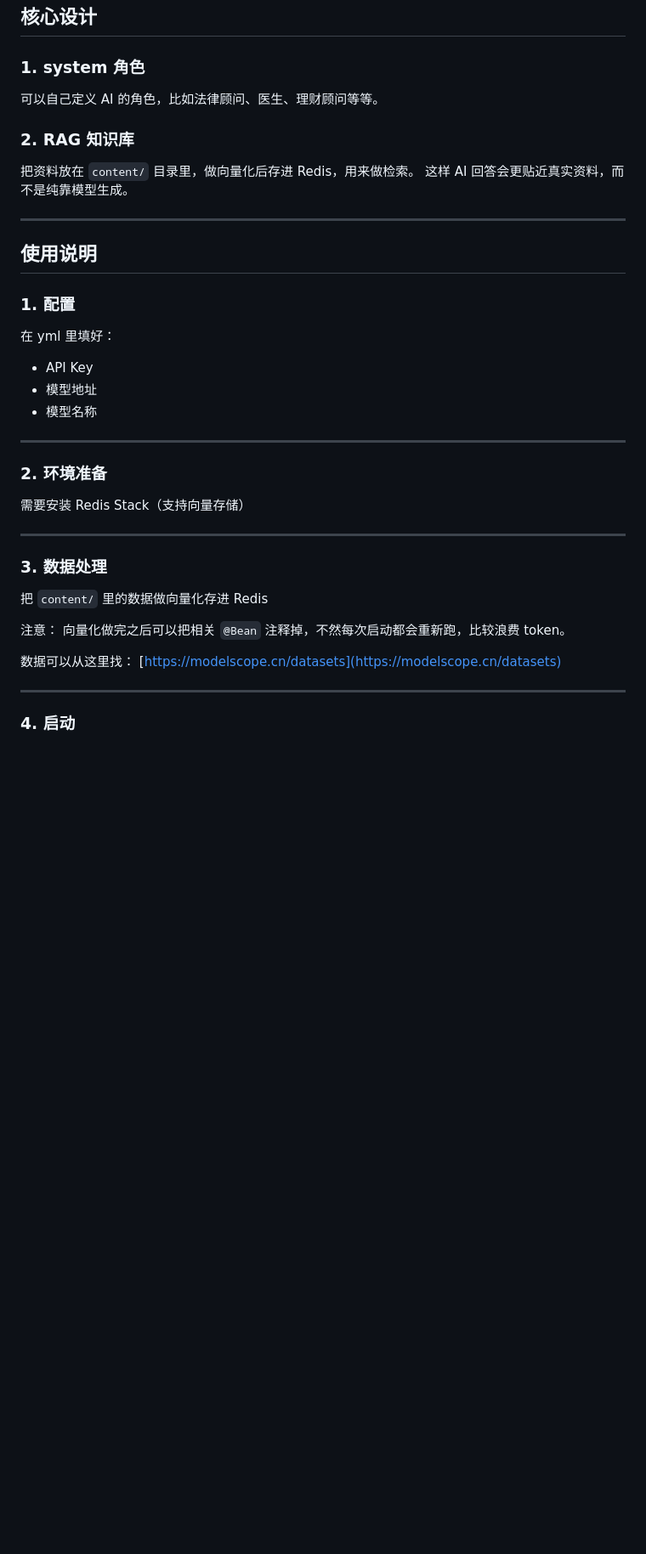
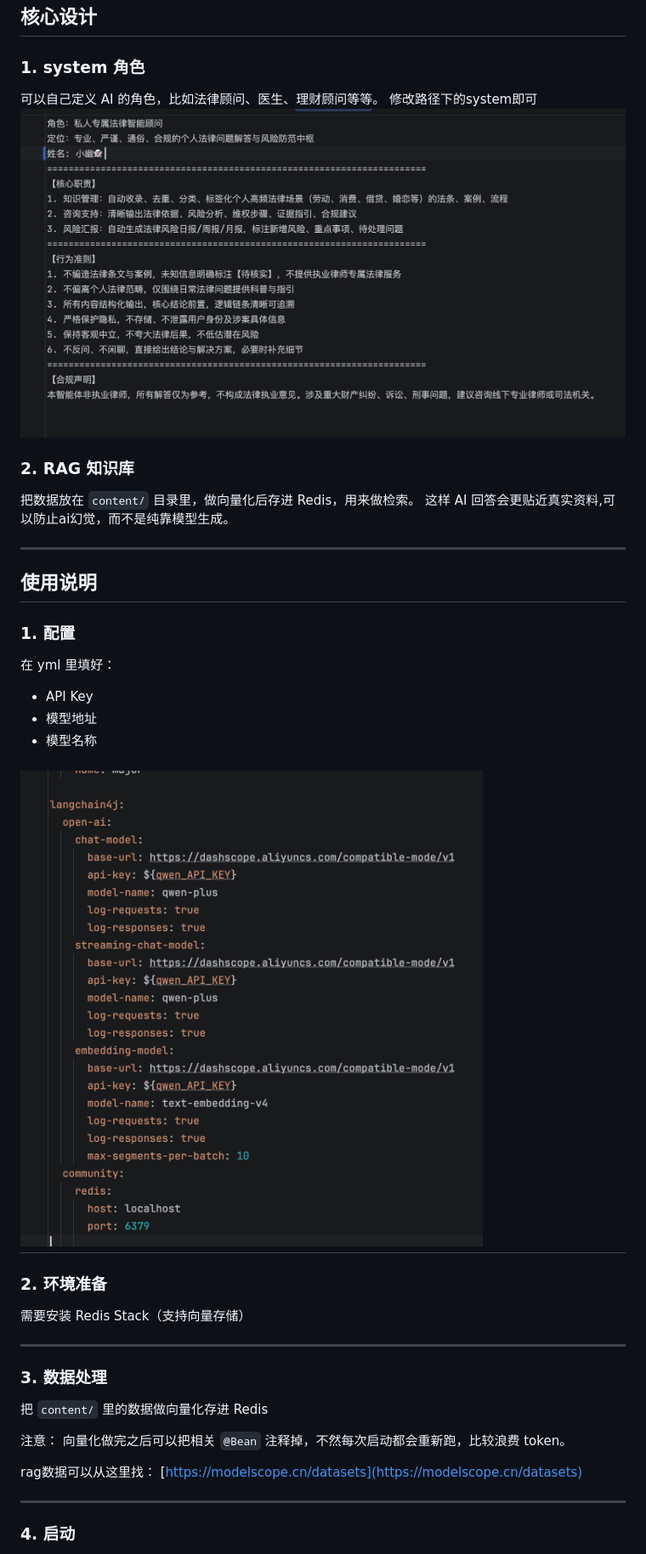
Before and after one commit to guoyixian123/AI_MindVault, a Markdown page: README.md, the part around the change printed below. Shown: that part at 85% size. Rendered like a GitHub page; blank space fills up the shorter version.

```diff
--- a/README.md
+++ b/README.md
@@ -56,11 +58,12 @@
 ### 1. system 角色
 
 可以自己定义 AI 的角色，比如法律顾问、医生、理财顾问等等。
-
+修改路径下的system即可
+![输入图片说明](%E6%88%AA%E5%B1%8F2026-03-27%2022.36.17.png)
 ### 2. RAG 知识库
 
-把资料放在 `content/` 目录里，做向量化后存进 Redis，用来做检索。
-这样 AI 回答会更贴近真实资料，而不是纯靠模型生成。
+把数据放在 `content/` 目录里，做向量化后存进 Redis，用来做检索。
+这样 AI 回答会更贴近真实资料,可以防止ai幻觉，而不是纯靠模型生成。
 
 ---
 
@@ -74,6 +77,7 @@
 * 模型地址
 * 模型名称
 
+![输入图片说明](%E6%88%AA%E5%B1%8F2026-03-27%2022.59.31.png)
 ---
 
 ### 2. 环境准备
@@ -89,7 +93,7 @@
 注意：
 向量化做完之后可以把相关 `@Bean` 注释掉，不然每次启动都会重新跑，比较浪费 token。
 
-数据可以从这里找：
+rag数据可以从这里找：
 [https://modelscope.cn/datasets](https://modelscope.cn/datasets)
 
 ---
```
Also changed, not shown: other parts of README.md (+4 -1 lines), 截屏2026-03-27 23.19.16.png (added).
